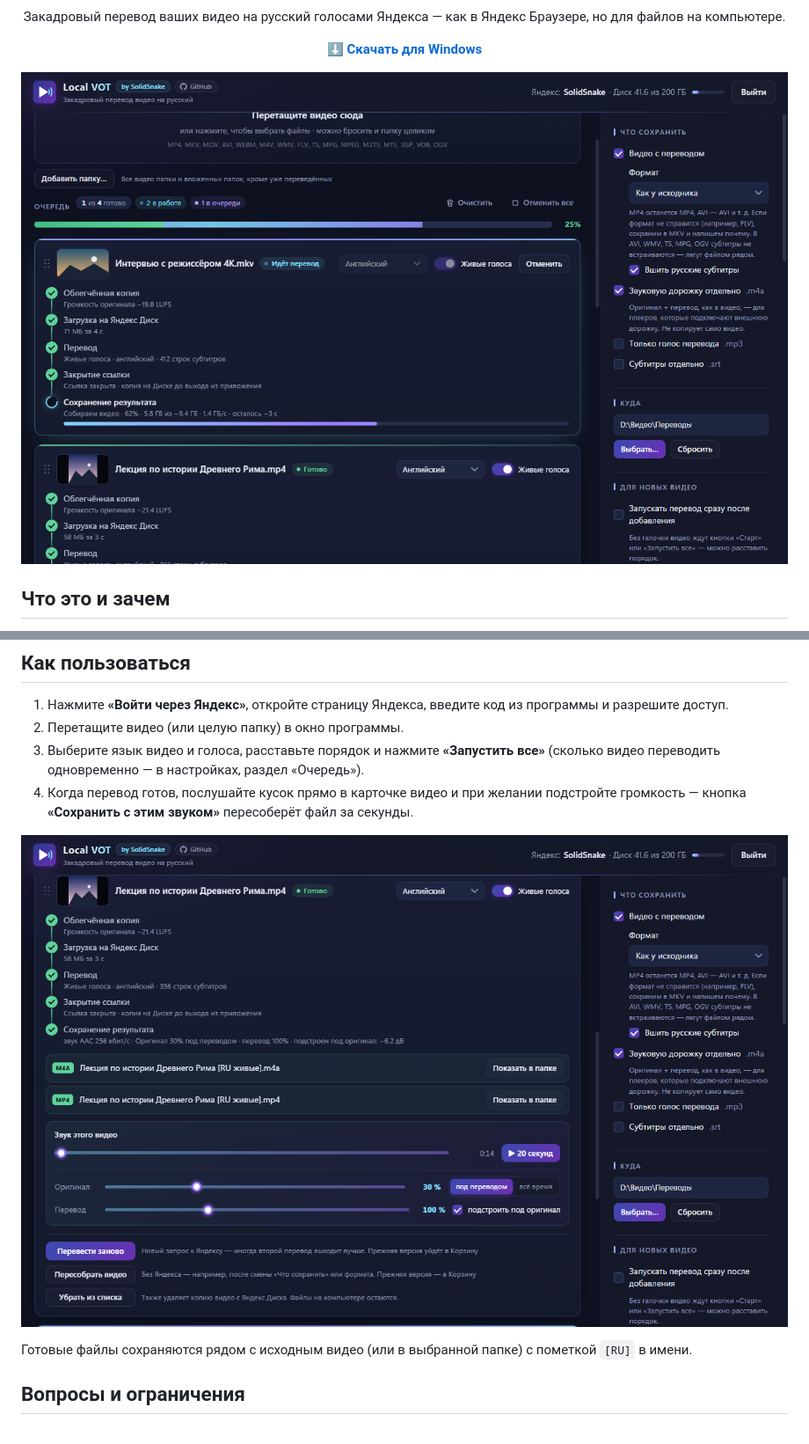
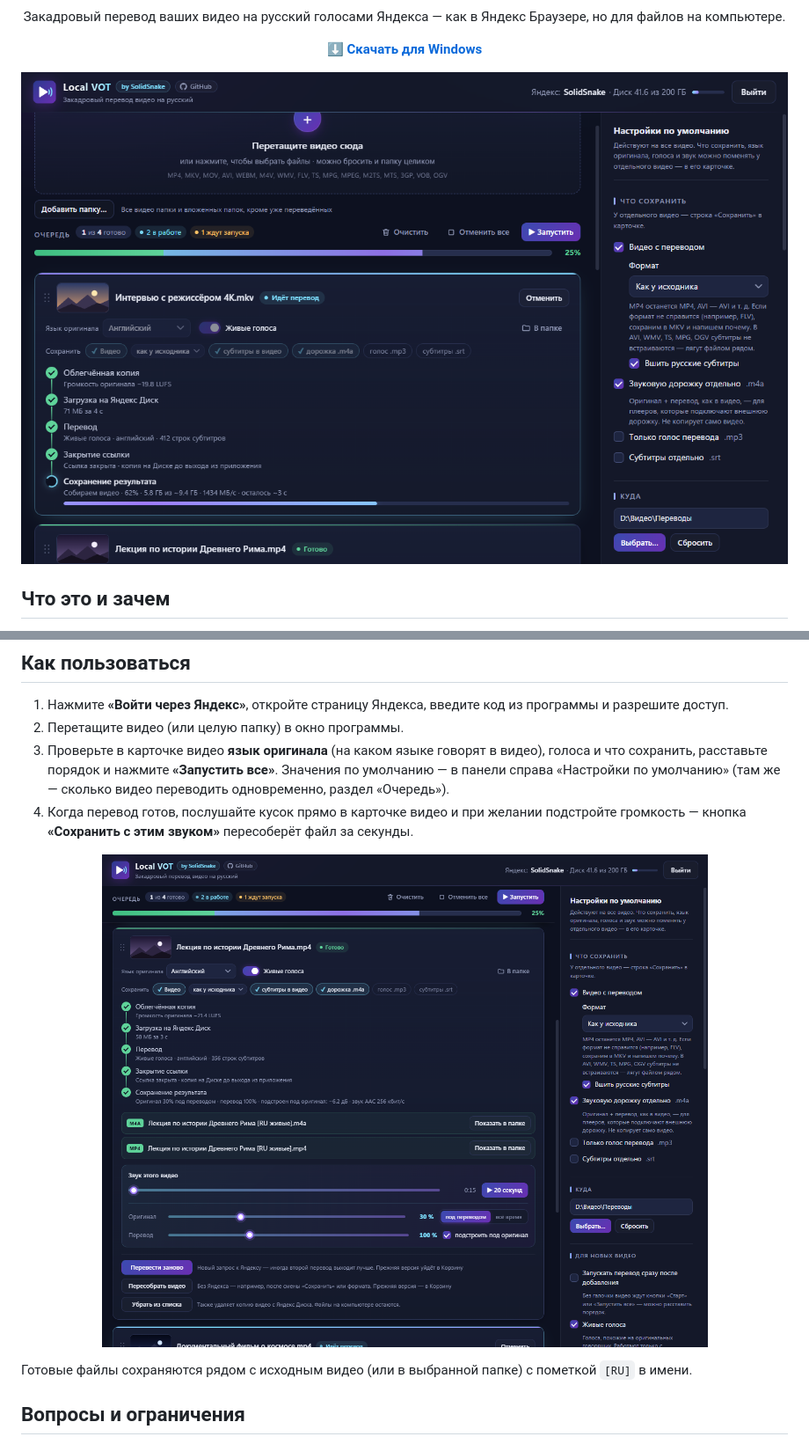
Before and after one commit to SolidSnake1765/local-vot, a Markdown page: README.md, 2 parts joined by grey strips. Shown at 88% size. GitHub-like rendering; pictures changed too: docs/screenshot-main.png, docs/screenshot-sound.png.

Commit message:
Update screenshots and README for 0.3.0
Co-Authored-By: Claude Opus 5.5 <noreply@anthropic.com>

```diff
--- a/README.md
+++ b/README.md
@@ -101,8 +101,9 @@
 
 1. Нажмите **«Войти через Яндекс»**, откройте страницу Яндекса, введите код из программы и разрешите доступ.
 2. Перетащите видео (или целую папку) в окно программы.
-3. Выберите язык видео и голоса, расставьте порядок и нажмите **«Запустить все»**
-   (сколько видео переводить одновременно — в настройках, раздел «Очередь»).
+3. Проверьте в карточке видео **язык оригинала** (на каком языке говорят в видео), голоса и что сохранить,
+   расставьте порядок и нажмите **«Запустить все»**. Значения по умолчанию — в панели справа «Настройки по
+   умолчанию» (там же — сколько видео переводить одновременно, раздел «Очередь»).
 4. Когда перевод готов, послушайте кусок прямо в карточке видео и при желании подстройте громкость —
    кнопка **«Сохранить с этим звуком»** пересоберёт файл за секунды.
 
```
Also changed, not shown: README.en.md (+3 -2 lines), 1 other file.
